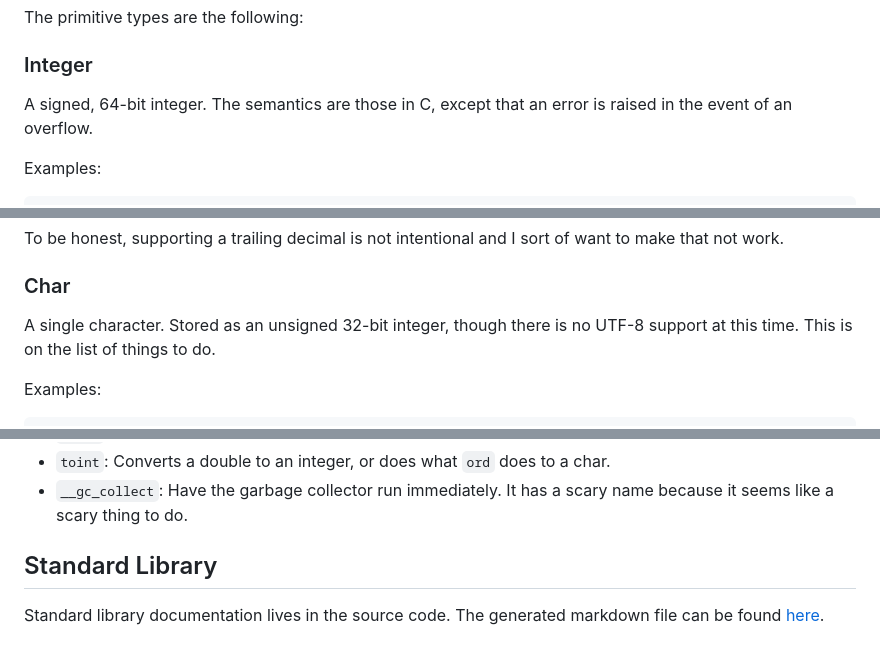
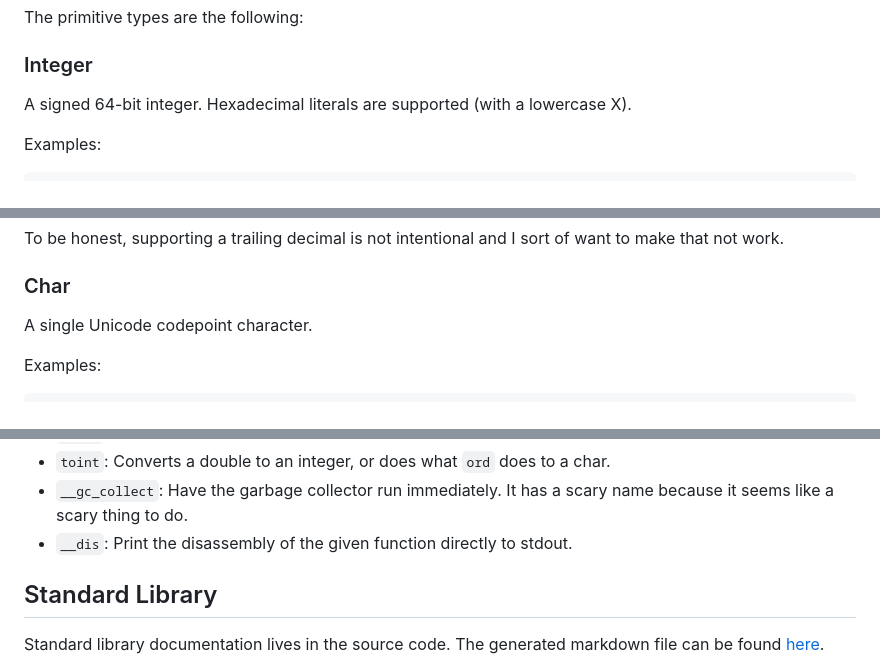
Before and after one commit to p7g/c-bytecode-vm, a Markdown page: README.md, 3 parts joined by grey strips. GitHub-like rendering.

````diff
--- a/README.md
+++ b/README.md
@@ -37,8 +37,7 @@ The primitive types are the following:
 
 ### Integer
 
-A signed, 64-bit integer. The semantics are those in C, except that an error is
-raised in the event of an overflow.
+A signed 64-bit integer. Hexadecimal literals are supported (with a lowercase X).
 
 Examples:
 ```js
@@ -64,8 +63,7 @@ want to make that not work.
 
 ### Char
 
-A single character. Stored as an unsigned 32-bit integer, though there is no
-UTF-8 support at this time. This is on the list of things to do.
+A single Unicode codepoint character.
 
 Examples:
 ```c
@@ -347,6 +355,7 @@ least for now:
 - `toint`: Converts a double to an integer, or does what `ord` does to a char.
 - `__gc_collect`: Have the garbage collector run immediately. It has a scary
   name because it seems like a scary thing to do.
+- `__dis`: Print the disassembly of the given function directly to stdout.
 
 ## Standard Library
 
````
Also changed, not shown: other parts of README.md (+16 -6 lines).
